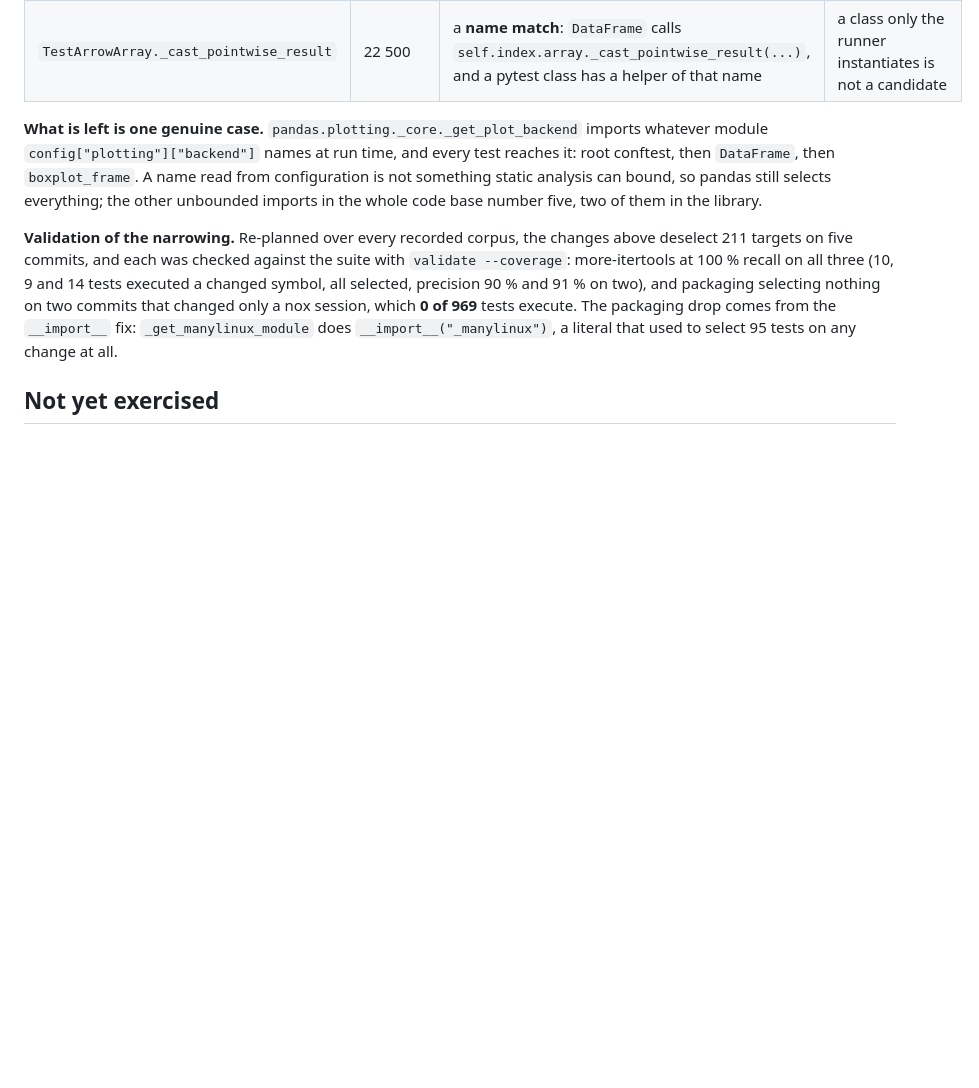
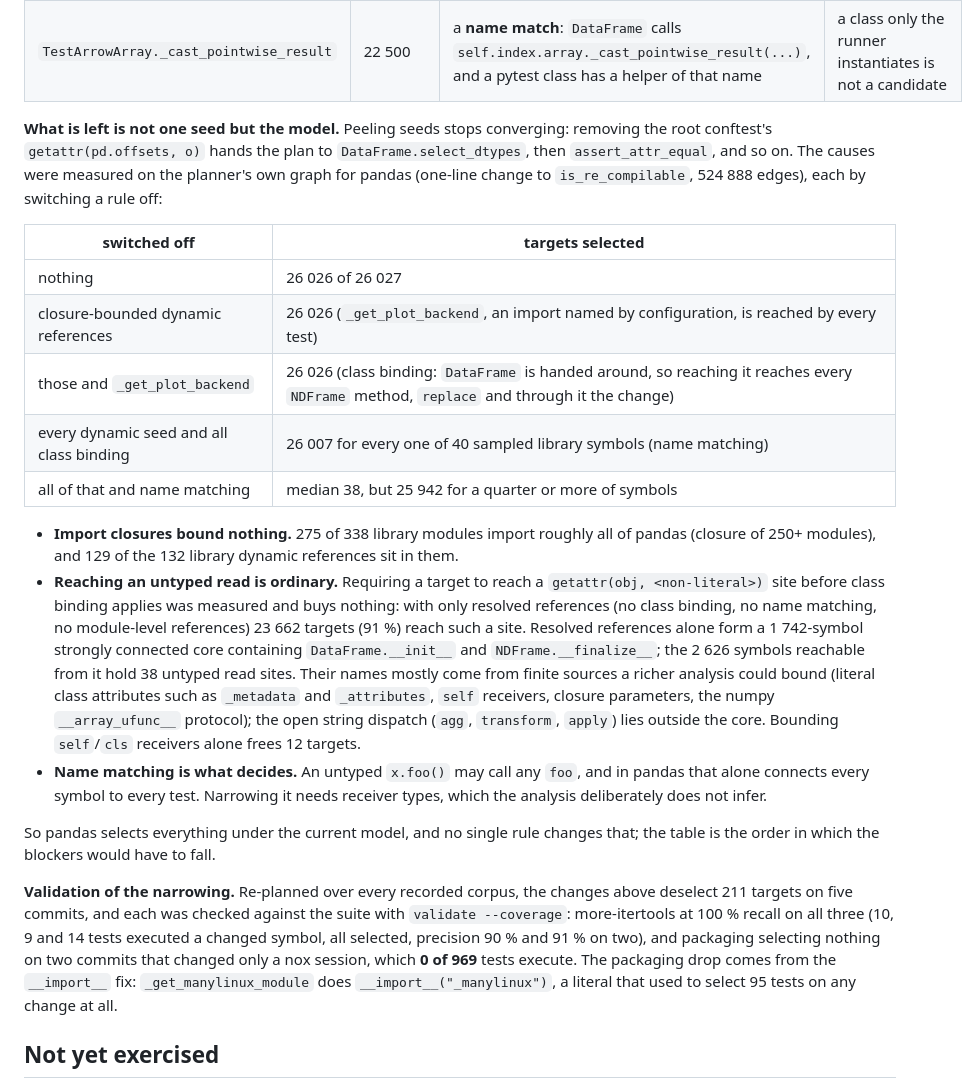
Before and after one commit to bearing-research/diffcone, a Markdown page: docs/evaluation.md, the part around the change. Rendered like a GitHub page; blank space fills up the shorter version.

Commit message:
Record why pandas selects everything: the model, not one seed
The previous record said one genuine case was left in pandas -- the
plotting backend's configuration-named import. Measuring on the planner's
own graph shows otherwise: each rule switched off in turn leaves pandas at
select-all until name matching goes too. Import closures bound nothing
(275 of 338 library modules import roughly all of pandas); class binding
reaches every NDFrame method from any DataFrame; requiring a target to
reach an untyped getattr before class binding applies buys nothing, since
91 % of tests reach one through resolved references alone; and with every
dynamic seed and all class binding assumed perfectly bounded, name
matching still selects 26 007 of 26 027 for every sampled symbol.

Co-Authored-By: Claude Opus 5.5 <noreply@anthropic.com>
Claude-Session: https://claude.ai/code/session_01XRkXp4AKjhBYqSrAmAuNaD

```diff
--- a/docs/evaluation.md
+++ b/docs/evaluation.md
@@ -1429,12 +1429,44 @@ single seeds, each reached by every test. Each was taken apart in turn:
 | `skip_if_no` | 20 866 | passes its own parameter to the importer | followed to its callers |
 | `TestArrowArray._cast_pointwise_result` | 22 500 | a **name match**: `DataFrame` calls `self.index.array._cast_pointwise_result(...)`, and a pytest class has a helper of that name | a class only the runner instantiates is not a candidate |
 
-**What is left is one genuine case.** `pandas.plotting._core._get_plot_backend`
-imports whatever module `config["plotting"]["backend"]` names at run time,
-and every test reaches it: root conftest, then `DataFrame`, then
-`boxplot_frame`. A name read from configuration is not something static
-analysis can bound, so pandas still selects everything; the other unbounded
-imports in the whole code base number five, two of them in the library.
+**What is left is not one seed but the model.** Peeling seeds stops
+converging: removing the root conftest's `getattr(pd.offsets, o)` hands the
+plan to `DataFrame.select_dtypes`, then `assert_attr_equal`, and so on. The
+causes were measured on the planner's own graph for pandas (one-line change
+to `is_re_compilable`, 524 888 edges), each by switching a rule off:
+
+| switched off | targets selected |
+|---|---|
+| nothing | 26 026 of 26 027 |
+| closure-bounded dynamic references | 26 026 (`_get_plot_backend`, an import named by configuration, is reached by every test) |
+| those and `_get_plot_backend` | 26 026 (class binding: `DataFrame` is handed around, so reaching it reaches every `NDFrame` method, `replace` and through it the change) |
+| every dynamic seed and all class binding | 26 007 for every one of 40 sampled library symbols (name matching) |
+| all of that and name matching | median 38, but 25 942 for a quarter or more of symbols |
+
+* **Import closures bound nothing.** 275 of 338 library modules import
+  roughly all of pandas (closure of 250+ modules), and 129 of the 132
+  library dynamic references sit in them.
+* **Reaching an untyped read is ordinary.** Requiring a target to reach a
+  `getattr(obj, <non-literal>)` site before class binding applies was
+  measured and buys nothing: with only resolved references (no class
+  binding, no name matching, no module-level references) 23 662 targets
+  (91 %) reach such a site. Resolved references alone form a
+  1 742-symbol strongly connected core containing `DataFrame.__init__`
+  and `NDFrame.__finalize__`; the 2 626 symbols reachable from it hold 38
+  untyped read sites. Their names mostly come from finite sources a richer
+  analysis could bound (literal class attributes such as `_metadata` and
+  `_attributes`, `self` receivers, closure parameters, the numpy
+  `__array_ufunc__` protocol); the open string dispatch (`agg`,
+  `transform`, `apply`) lies outside the core. Bounding `self`/`cls`
+  receivers alone frees 12 targets.
+* **Name matching is what decides.** An untyped `x.foo()` may call any
+  `foo`, and in pandas that alone connects every symbol to every test.
+  Narrowing it needs receiver types, which the analysis deliberately does
+  not infer.
+
+So pandas selects everything under the current model, and no single rule
+changes that; the table is the order in which the blockers would have to
+fall.
 
 **Validation of the narrowing.** Re-planned over every recorded corpus, the
 changes above deselect 211 targets on five commits, and each was checked
```
